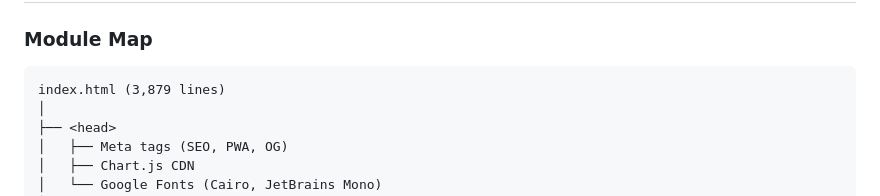
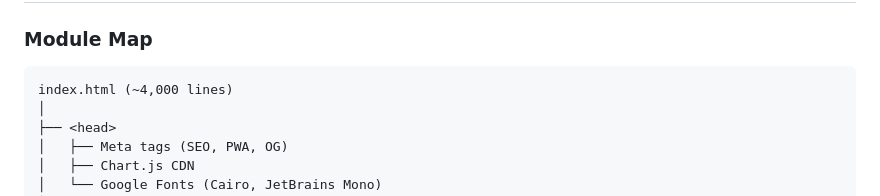
Before and after one commit to Moha-111/Medical-Transport-Operations-Analytics, a Markdown page: docs/ARCHITECTURE.md, the part around the change. Drawn GitHub-style.

Commit message:
Update ARCHITECTURE.md
Co-authored-by: Copilot <175728472+Copilot@users.noreply.github.com>

````diff
--- a/docs/ARCHITECTURE.md
+++ b/docs/ARCHITECTURE.md
@@ -51,7 +51,7 @@ Wasl is a client-side, single-page application (SPA) built as a **zero-backend,
 ### Module Map
 
 ```
-index.html (3,879 lines)
+index.html (~4,000 lines)
 │
 ├── <head>
 │   ├── Meta tags (SEO, PWA, OG)
````
